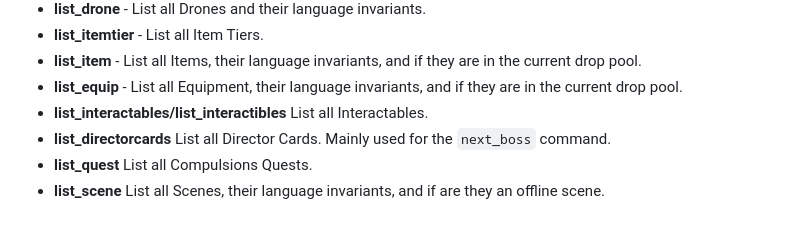
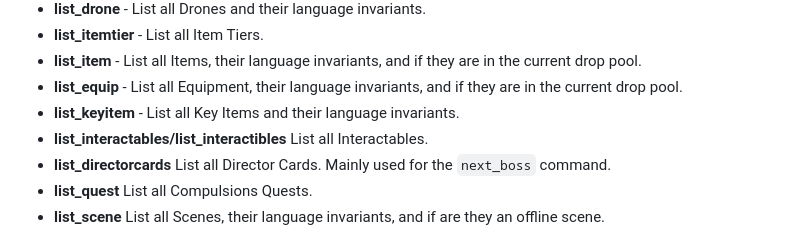
Before and after one commit to harbingerofme/DebugToolkit, a Markdown page: README.md, the part around the change. Drawn GitHub-style.

Commit message:
Add list_keyitem to the README

```diff
--- a/README.md
+++ b/README.md
@@ -92,6 +92,7 @@ List Commands:
 * **list_itemtier** - List all Item Tiers.
 * **list_item** - List all Items, their language invariants, and if they are in the current drop pool.
 * **list_equip** - List all Equipment, their language invariants, and if they are in the current drop pool.
+* **list_keyitem** - List all Key Items and their language invariants.
 * **list_interactables/list_interactibles** List all Interactables.
 * **list_directorcards** List all Director Cards. Mainly used for the `next_boss` command.
 * **list_quest** List all Compulsions Quests.
```
